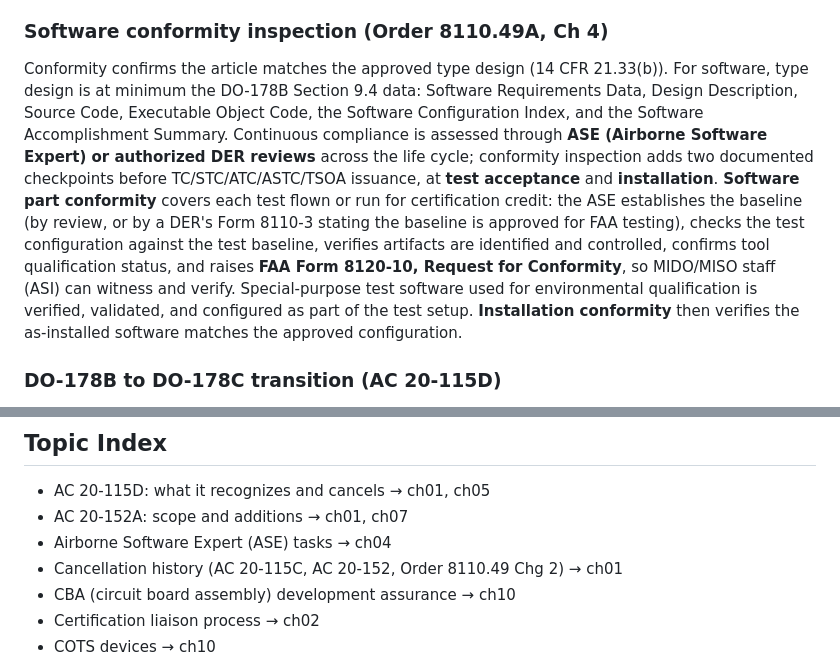
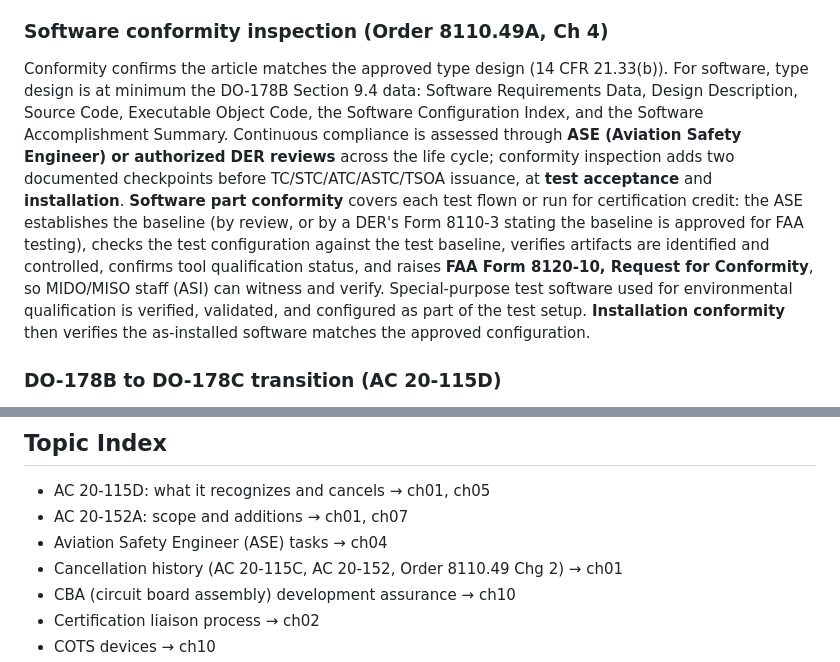
Before and after one commit to jgsystemsconsulting/jgs-aviation-knowledge-packs, a Markdown page: packs/faa-8110-49/SKILL.md, 2 parts joined by grey strips. Drawn GitHub-style.

Commit message:
fix: expand ASE as Aviation Safety Engineer per the Order 8110.49A acronym table
Order 8110.49A paragraph 8 (Acronyms, p 1-4) expands ASE as Aviation
Safety Engineer; the phrase Airborne Software Expert appears nowhere in
the source text. Fix the SKILL.md conformity framework paragraph and
Topic Index entry and the ch04 framework bullet. Glossary already
matched the source.

Task 9 review carry, fixed in Task 11 (release sweep).

```diff
--- a/packs/faa-8110-49/SKILL.md
+++ b/packs/faa-8110-49/SKILL.md
@@ -34,7 +34,7 @@ The **certification liaison process** (DO-178B/C Section 9) is the vehicle for c
 Involvement is sized early, documented, and proportional: more scrutiny where risk and novelty are higher, less where experience is deep. Eight factors drive it: software level from the system safety assessment; product attributes (size, complexity, functionality, novelty, design); new technologies or unusual design features; novel software methods or life cycle models; the applicant's track record with DO-178B/C objectives; designee availability and experience; DO-178B/C Section 12 issues; and software issue papers. **Appendix A carries three worksheets**, examples not mandates: Worksheet 1 maps software level to involvement (D = LOW; C = LOW or MEDIUM; B and A = MEDIUM or HIGH); Worksheet 2 scores experience and demonstrated capability on 0-to-max scales (certification experience, DO-178B/C experience, older-standard experience, other standards, ability to consistently produce compliant software); Worksheet 3 converts the Worksheet 2 total into an involvement level. The mental model: involvement is a dial, not a gate; the worksheets justify where it is set.
 
 ### Software conformity inspection (Order 8110.49A, Ch 4)
-Conformity confirms the article matches the approved type design (14 CFR 21.33(b)). For software, type design is at minimum the DO-178B Section 9.4 data: Software Requirements Data, Design Description, Source Code, Executable Object Code, the Software Configuration Index, and the Software Accomplishment Summary. Continuous compliance is assessed through **ASE (Airborne Software Expert) or authorized DER reviews** across the life cycle; conformity inspection adds two documented checkpoints before TC/STC/ATC/ASTC/TSOA issuance, at **test acceptance** and **installation**. **Software part conformity** covers each test flown or run for certification credit: the ASE establishes the baseline (by review, or by a DER's Form 8110-3 stating the baseline is approved for FAA testing), checks the test configuration against the test baseline, verifies artifacts are identified and controlled, confirms tool qualification status, and raises **FAA Form 8120-10, Request for Conformity**, so MIDO/MISO staff (ASI) can witness and verify. Special-purpose test software used for environmental qualification is verified, validated, and configured as part of the test setup. **Installation conformity** then verifies the as-installed software matches the approved configuration.
+Conformity confirms the article matches the approved type design (14 CFR 21.33(b)). For software, type design is at minimum the DO-178B Section 9.4 data: Software Requirements Data, Design Description, Source Code, Executable Object Code, the Software Configuration Index, and the Software Accomplishment Summary. Continuous compliance is assessed through **ASE (Aviation Safety Engineer) or authorized DER reviews** across the life cycle; conformity inspection adds two documented checkpoints before TC/STC/ATC/ASTC/TSOA issuance, at **test acceptance** and **installation**. **Software part conformity** covers each test flown or run for certification credit: the ASE establishes the baseline (by review, or by a DER's Form 8110-3 stating the baseline is approved for FAA testing), checks the test configuration against the test baseline, verifies artifacts are identified and controlled, confirms tool qualification status, and raises **FAA Form 8120-10, Request for Conformity**, so MIDO/MISO staff (ASI) can witness and verify. Special-purpose test software used for environmental qualification is verified, validated, and configured as part of the test setup. **Installation conformity** then verifies the as-installed software matches the approved configuration.
 
 ### DO-178B to DO-178C transition (AC 20-115D)
 AC 20-115D recognizes ED-12C/DO-178C and describes the standard's method: objectives for life cycle processes, activities that satisfy them, and evidence showing satisfaction. It also defines a **transition path**: applicants with established ED-12B/DO-178B processes may keep using them (including tool qualification processes) for new development where the processes show no known process deficiencies (audits, reviews, open problem reports), were used on a certified product at an equal or higher software level, and, where model-based development, object-oriented technology, or formal methods are involved, were previously found acceptable by the FAA. **Parameter Data Item** configuration data has its own criteria. Life cycle data is submitted to the extent needed to satisfy the applicable objectives, and tool qualification moves to **DO-330** (which supersedes the DO-178B section 12.2 approach, with transition guidance the AC summarizes). Section 8 to 9 material covers **supplement use, field-loadable software (FLS), user-modifiable software (UMS)**, and a legacy software modification flow chart for previously certified software.
@@ -63,7 +63,7 @@ AC 20-152A applies DO-254/ED-80 to **custom devices** and splits them by classif
 
 - AC 20-115D: what it recognizes and cancels → ch01, ch05
 - AC 20-152A: scope and additions → ch01, ch07
-- Airborne Software Expert (ASE) tasks → ch04
+- Aviation Safety Engineer (ASE) tasks → ch04
 - Cancellation history (AC 20-115C, AC 20-152, Order 8110.49 Chg 2) → ch01
 - CBA (circuit board assembly) development assurance → ch10
 - Certification liaison process → ch02
```
Also changed, not shown: 1 other file.
